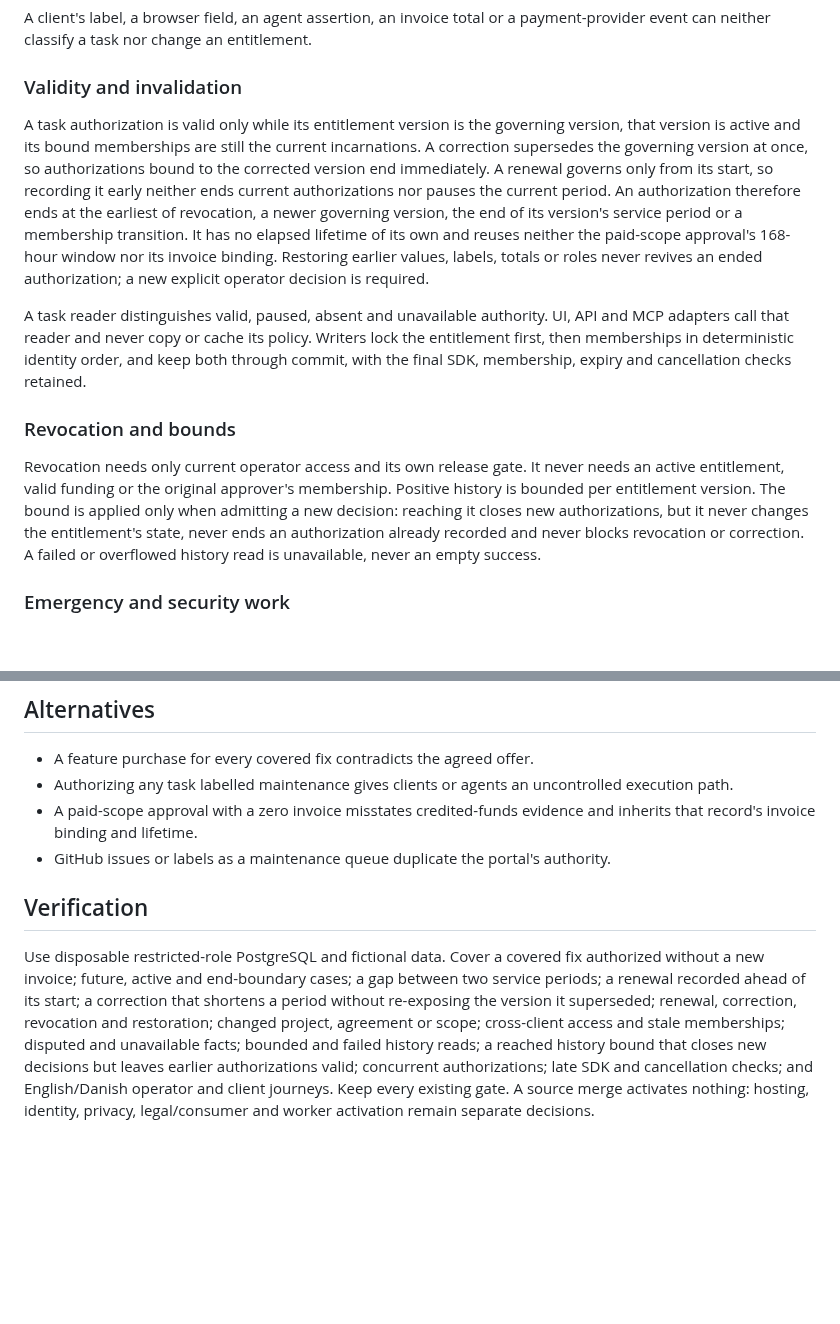
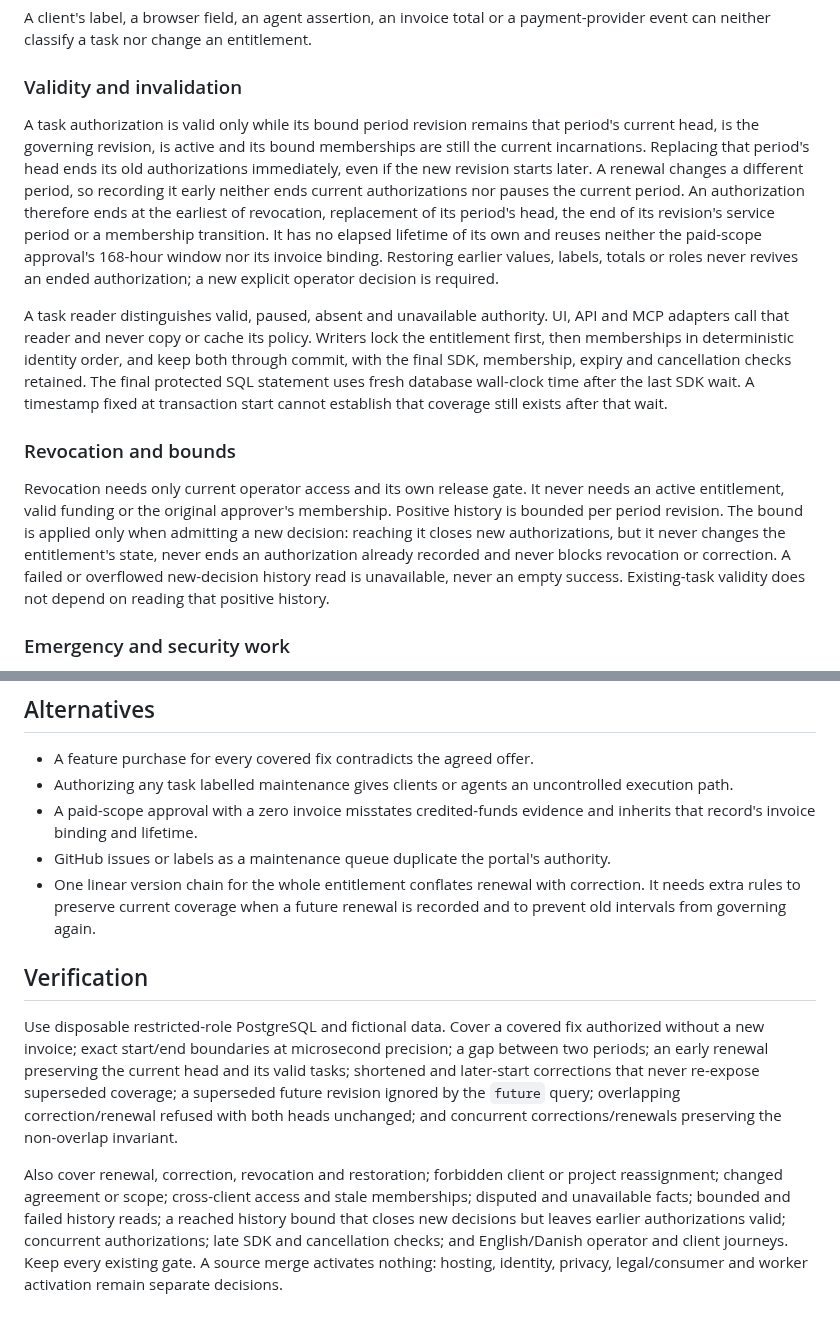
Before and after one commit to devantler-tech/business-site, a Markdown page: docs/adr/0024-included-maintenance-authorization.md, 2 parts joined by grey strips. GitHub-like rendering; blank space fills up the shorter version.

```diff
--- a/docs/adr/0024-included-maintenance-authorization.md
+++ b/docs/adr/0024-included-maintenance-authorization.md
@@ -83,15 +108,16 @@ payment-provider event can neither classify a task nor change an entitlement.
 
 ### Validity and invalidation
 
-A task authorization is valid only while its entitlement version is the
-governing version, that version is active and its bound memberships are still
-the current incarnations. A correction supersedes the governing version at once,
-so authorizations bound to the corrected version end immediately. A renewal
-governs only from its start, so recording it early neither ends current
-authorizations nor pauses the current period. An authorization therefore ends at the earliest of
-revocation, a newer governing version, the end of its version's service period
-or a membership transition. It has no elapsed lifetime of its own and reuses neither
-the paid-scope approval's 168-hour window nor its invoice binding. Restoring
+A task authorization is valid only while its bound period revision remains
+that period's current head, is the governing revision, is active and its bound
+memberships are still the current incarnations. Replacing that period's head
+ends its old authorizations immediately, even if the new revision starts later.
+A renewal changes a different period, so recording it early neither ends current
+authorizations nor pauses the current period. An authorization therefore ends at
+the earliest of revocation, replacement of its period's head, the end of its
+revision's service period or a membership transition. It has no elapsed lifetime
+of its own and reuses neither the paid-scope approval's 168-hour window nor its
+invoice binding. Restoring
 earlier values, labels, totals or roles never revives an ended authorization; a
 new explicit operator decision is required.
 
@@ -99,17 +125,20 @@ A task reader distinguishes valid, paused, absent and unavailable authority.
 UI, API and MCP adapters call that reader and never copy or cache its policy.
 Writers lock the entitlement first, then memberships in deterministic identity
 order, and keep both through commit, with the final SDK, membership, expiry and
-cancellation checks retained.
+cancellation checks retained. The final protected SQL statement uses fresh
+database wall-clock time after the last SDK wait. A timestamp fixed at transaction
+start cannot establish that coverage still exists after that wait.
 
 ### Revocation and bounds
 
 Revocation needs only current operator access and its own release gate. It never
 needs an active entitlement, valid funding or the original approver's
-membership. Positive history is bounded per entitlement version. The bound is
+membership. Positive history is bounded per period revision. The bound is
 applied only when admitting a new decision: reaching it closes new
 authorizations, but it never changes the entitlement's state, never ends an
 authorization already recorded and never blocks revocation or correction. A
-failed or overflowed history read is unavailable, never an empty success.
+failed or overflowed new-decision history read is unavailable, never an empty
+success. Existing-task validity does not depend on reading that positive history.
 
 ### Emergency and security work
 
@@ -136,16 +165,24 @@ pages use the retained Go frame and native forms ([ADR 0017](0017-retain-go-priv
 - A paid-scope approval with a zero invoice misstates credited-funds evidence and
   inherits that record's invoice binding and lifetime.
 - GitHub issues or labels as a maintenance queue duplicate the portal's authority.
+- One linear version chain for the whole entitlement conflates renewal with
+  correction. It needs extra rules to preserve current coverage when a future
+  renewal is recorded and to prevent old intervals from governing again.
 
 ## Verification
 
 Use disposable restricted-role PostgreSQL and fictional data. Cover a covered
-fix authorized without a new invoice; future, active and end-boundary cases; a
-gap between two service periods; a renewal recorded ahead of its start; a
-correction that shortens a period without re-exposing the version it superseded;
-renewal, correction, revocation and restoration; changed project, agreement or
-scope; cross-client access and stale memberships; disputed and unavailable
-facts; bounded and failed history reads; a reached history bound that closes new
+fix authorized without a new invoice; exact start/end boundaries at microsecond
+precision; a gap between two periods; an early renewal preserving the current
+head and its valid tasks; shortened and later-start corrections that never
+re-expose superseded coverage; a superseded future revision ignored by the
+`future` query; overlapping correction/renewal refused with both heads unchanged;
+and concurrent corrections/renewals preserving the non-overlap invariant.
+
+Also cover renewal, correction, revocation and restoration; forbidden client or
+project reassignment; changed agreement or scope; cross-client access and stale
+memberships; disputed and unavailable facts; bounded and failed history reads;
+a reached history bound that closes new
 decisions but leaves earlier authorizations valid; concurrent authorizations;
 late SDK and cancellation checks; and English/Danish operator and client
 journeys. Keep every existing gate. A source merge activates nothing: hosting,
```
Also changed, not shown: other parts of docs/adr/0024-included-maintenance-authorization.md (+51 -26 lines).
